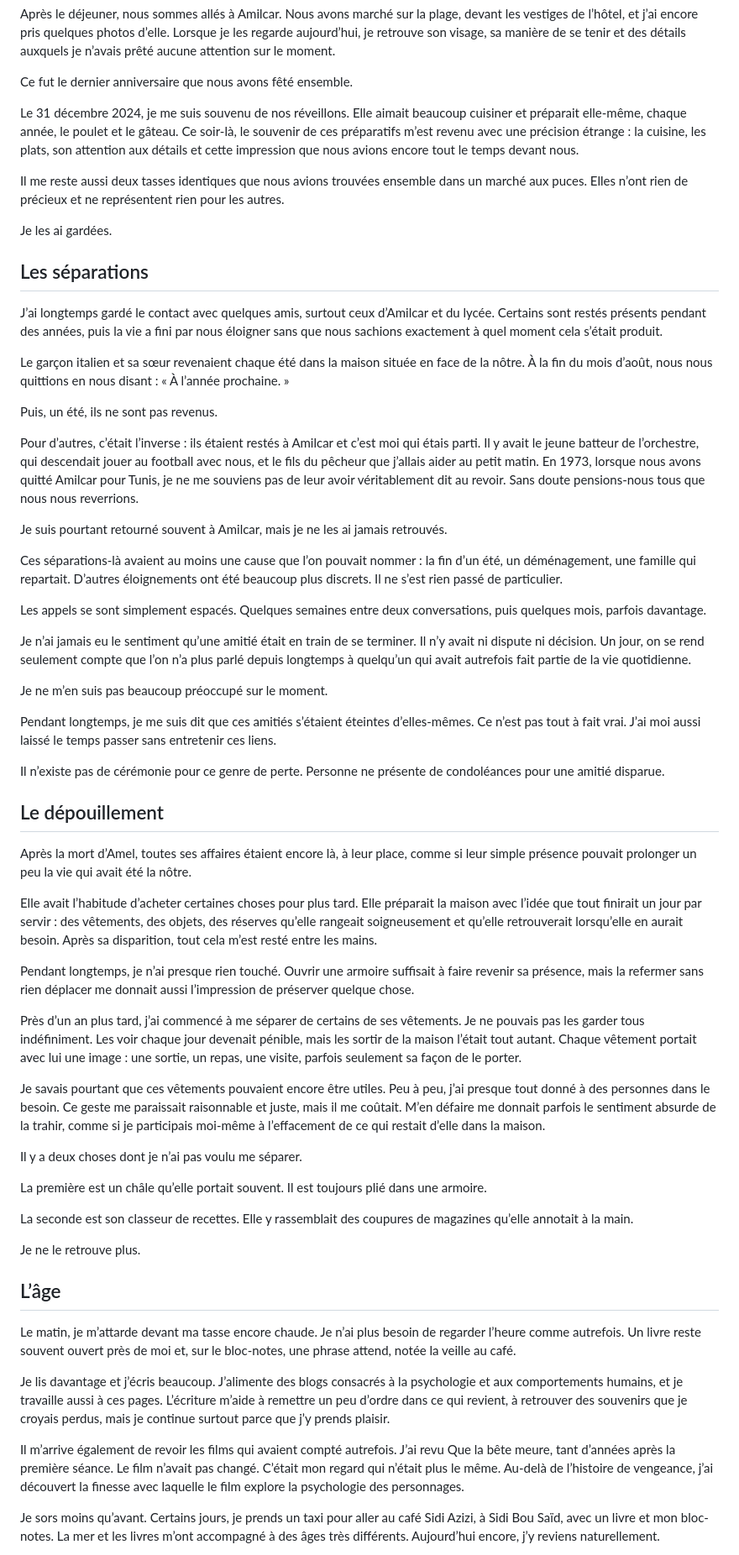
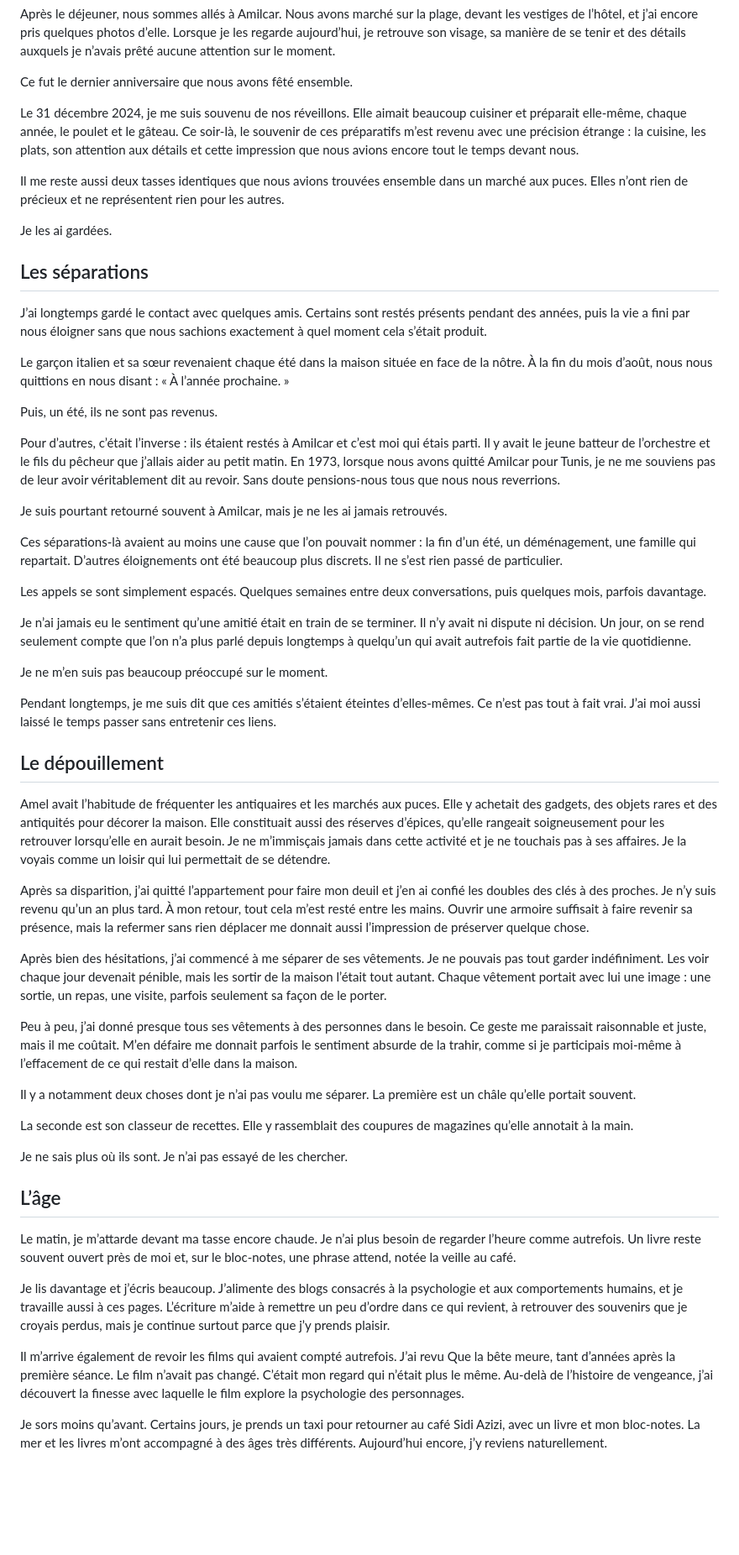
Before and after one commit to batihoum-echos/manuscrit-lecture, a Markdown page: content/manuscrit.md, the part around one of its changes. Shown at 84% size. GitHub-like rendering; blank space fills up the shorter version.

```diff
--- a/content/manuscrit.md
+++ b/content/manuscrit.md
@@ -588,7 +582,7 @@ Après le déjeuner, nous sommes allés à Amilcar. Nous avons marché sur la pl
 
 Ce fut le dernier anniversaire que nous avons fêté ensemble.
 
-Le 31 décembre 2024, je me suis souvenu de nos réveillons. Elle aimait beaucoup cuisiner et préparait elle-même, chaque année, le poulet et le gâteau. Ce soir-là, le souvenir de ces préparatifs m’est revenu avec une précision étrange : la cuisine, les plats, son attention aux détails et cette impression que nous avions encore tout le temps devant nous.
+Le 31 décembre 2024, je me suis souvenu de nos réveillons. Elle aimait beaucoup cuisiner et préparait elle-même, chaque année, le poulet et le gâteau. Ce soir-là, le souvenir de ces préparatifs m’est revenu avec une précision étrange : la cuisine, les plats, son attention aux détails et cette impression que nous avions encore tout le temps devant nous.
 
 Il me reste aussi deux tasses identiques que nous avions trouvées ensemble dans un marché aux puces. Elles n’ont rien de précieux et ne représentent rien pour les autres.
 
@@ -596,17 +590,17 @@ Je les ai gardées.
 
 ## Les séparations
 
-J’ai longtemps gardé le contact avec quelques amis, surtout ceux d’Amilcar et du lycée. Certains sont restés présents pendant des années, puis la vie a fini par nous éloigner sans que nous sachions exactement à quel moment cela s’était produit.
+J’ai longtemps gardé le contact avec quelques amis. Certains sont restés présents pendant des années, puis la vie a fini par nous éloigner sans que nous sachions exactement à quel moment cela s’était produit.
 
-Le garçon italien et sa sœur revenaient chaque été dans la maison située en face de la nôtre. À la fin du mois d’août, nous nous quittions en nous disant : « À l’année prochaine. »
+Le garçon italien et sa sœur revenaient chaque été dans la maison située en face de la nôtre. À la fin du mois d’août, nous nous quittions en nous disant : « À l’année prochaine. »
 
 Puis, un été, ils ne sont pas revenus.
 
-Pour d’autres, c’était l’inverse : ils étaient restés à Amilcar et c’est moi qui étais parti. Il y avait le jeune batteur de l’orchestre, qui descendait jouer au football avec nous, et le fils du pêcheur que j’allais aider au petit matin. En 1973, lorsque nous avons quitté Amilcar pour Tunis, je ne me souviens pas de leur avoir véritablement dit au revoir. Sans doute pensions-nous tous que nous nous reverrions.
+Pour d’autres, c’était l’inverse : ils étaient restés à Amilcar et c’est moi qui étais parti. Il y avait le jeune batteur de l’orchestre et le fils du pêcheur que j’allais aider au petit matin. En 1973, lorsque nous avons quitté Amilcar pour Tunis, je ne me souviens pas de leur avoir véritablement dit au revoir. Sans doute pensions-nous tous que nous nous reverrions.
 
 Je suis pourtant retourné souvent à Amilcar, mais je ne les ai jamais retrouvés.
 
-Ces séparations-là avaient au moins une cause que l’on pouvait nommer : la fin d’un été, un déménagement, une famille qui repartait. D’autres éloignements ont été beaucoup plus discrets. Il ne s’est rien passé de particulier.
+Ces séparations-là avaient au moins une cause que l’on pouvait nommer : la fin d’un été, un déménagement, une famille qui repartait. D’autres éloignements ont été beaucoup plus discrets. Il ne s’est rien passé de particulier.
 
 Les appels se sont simplement espacés. Quelques semaines entre deux conversations, puis quelques mois, parfois davantage.
 
@@ -616,27 +610,21 @@ Je ne m’en suis pas beaucoup préoccupé sur le moment.
 
 Pendant longtemps, je me suis dit que ces amitiés s’étaient éteintes d’elles-mêmes. Ce n’est pas tout à fait vrai. J’ai moi aussi laissé le temps passer sans entretenir ces liens.
 
-Il n’existe pas de cérémonie pour ce genre de perte. Personne ne présente de condoléances pour une amitié disparue.
-
 ## Le dépouillement
 
-Après la mort d’Amel, toutes ses affaires étaient encore là, à leur place, comme si leur simple présence pouvait prolonger un peu la vie qui avait été la nôtre.
+Amel avait l’habitude de fréquenter les antiquaires et les marchés aux puces. Elle y achetait des gadgets, des objets rares et des antiquités pour décorer la maison. Elle constituait aussi des réserves d’épices, qu’elle rangeait soigneusement pour les retrouver lorsqu’elle en aurait besoin. Je ne m’immisçais jamais dans cette activité et je ne touchais pas à ses affaires. Je la voyais comme un loisir qui lui permettait de se détendre.
 
-Elle avait l’habitude d’acheter certaines choses pour plus tard. Elle préparait la maison avec l’idée que tout finirait un jour par servir : des vêtements, des objets, des réserves qu’elle rangeait soigneusement et qu’elle retrouverait lorsqu’elle en aurait besoin. Après sa disparition, tout cela m’est resté entre les mains.
+Après sa disparition, j’ai quitté l’appartement pour faire mon deuil et j’en ai confié les doubles des clés à des proches. Je n’y suis revenu qu’un an plus tard. À mon retour, tout cela m’est resté entre les mains. Ouvrir une armoire suffisait à faire revenir sa présence, mais la refermer sans rien déplacer me donnait aussi l’impression de préserver quelque chose.
 
-Pendant longtemps, je n’ai presque rien touché. Ouvrir une armoire suffisait à faire revenir sa présence, mais la refermer sans rien déplacer me donnait aussi l’impression de préserver quelque chose.
+Après bien des hésitations, j’ai commencé à me séparer de ses vêtements. Je ne pouvais pas tout garder indéfiniment. Les voir chaque jour devenait pénible, mais les sortir de la maison l’était tout autant. Chaque vêtement portait avec lui une image : une sortie, un repas, une visite, parfois seulement sa façon de le porter.
 
-Près d’un an plus tard, j’ai commencé à me séparer de certains de ses vêtements. Je ne pouvais pas les garder tous indéfiniment. Les voir chaque jour devenait pénible, mais les sortir de la maison l’était tout autant. Chaque vêtement portait avec lui une image : une sortie, un repas, une visite, parfois seulement sa façon de le porter.
+Peu à peu, j’ai donné presque tous ses vêtements à des personnes dans le besoin. Ce geste me paraissait raisonnable et juste, mais il me coûtait. M’en défaire me donnait parfois le sentiment absurde de la trahir, comme si je participais moi-même à l’effacement de ce qui restait d’elle dans la maison.
 
-Je savais pourtant que ces vêtements pouvaient encore être utiles. Peu à peu, j’ai presque tout donné à des personnes dans le besoin. Ce geste me paraissait raisonnable et juste, mais il me coûtait. M’en défaire me donnait parfois le sentiment absurde de la trahir, comme si je participais moi-même à l’effacement de ce qui restait d’elle dans la maison.
-
-Il y a deux choses dont je n’ai pas voulu me séparer.
-
-La première est un châle qu’elle portait souvent. Il est toujours plié dans une armoire.
+Il y a notamment deux choses dont je n’ai pas voulu me séparer. La première est un châle qu’elle portait souvent.
 
 La seconde est son classeur de recettes. Elle y rassemblait des coupures de magazines qu’elle annotait à la main.
 
-Je ne le retrouve plus.
+Je ne sais plus où ils sont. Je n’ai pas essayé de les chercher.
 
 ## L’âge
 
@@ -646,5 +634,5 @@ Je lis davantage et j’écris beaucoup. J’alimente des blogs consacrés à la
 
 Il m’arrive également de revoir les films qui avaient compté autrefois. J’ai revu Que la bête meure, tant d’années après la première séance. Le film n’avait pas changé. C’était mon regard qui n’était plus le même. Au-delà de l’histoire de vengeance, j’ai découvert la finesse avec laquelle le film explore la psychologie des personnages.
 
-Je sors moins qu’avant. Certains jours, je prends un taxi pour aller au café Sidi Azizi, à Sidi Bou Saïd, avec un livre et mon bloc-notes. La mer et les livres m’ont accompagné à des âges très différents. Aujourd’hui encore, j’y reviens naturellement.
+Je sors moins qu’avant. Certains jours, je prends un taxi pour retourner au café Sidi Azizi, avec un livre et mon bloc-notes. La mer et les livres m’ont accompagné à des âges très différents. Aujourd’hui encore, j’y reviens naturellement.
 
```
Also changed, not shown: other parts of content/manuscrit.md (+133 -127 lines).
